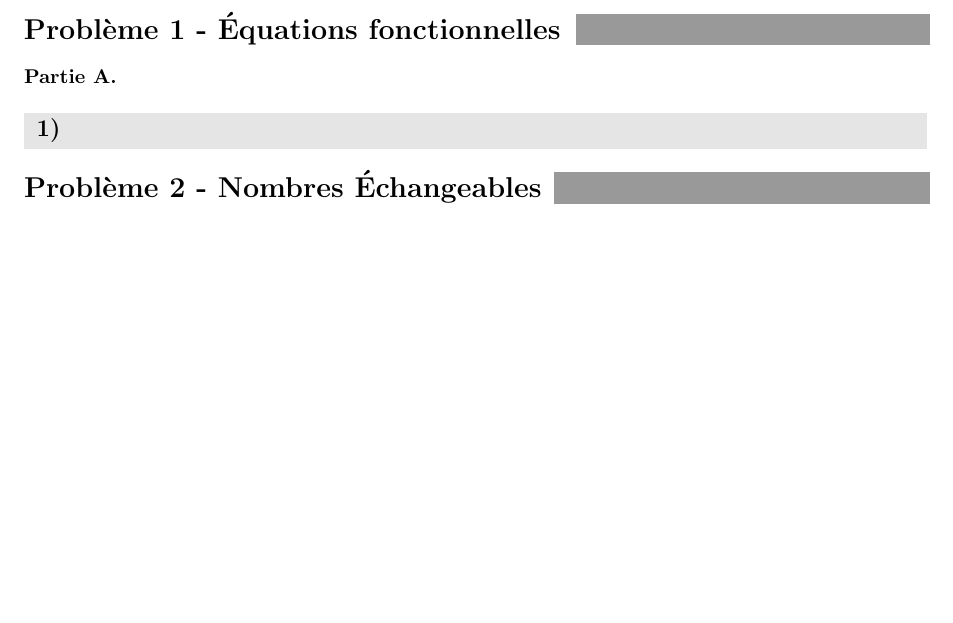
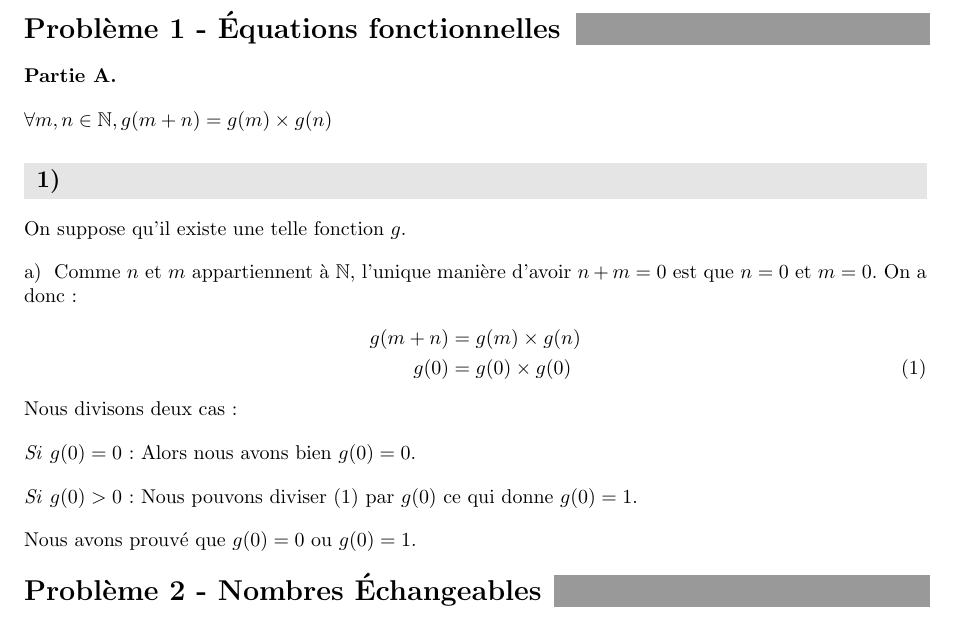
Before and after one commit to PierreGallois/DMs-LLG, a LaTeX problem sheet (DM2-Equations-Fonctionnelles--Nombres-echangeables/DM2.tex): part of page 1 of 2, cut so that both start at the same text, the shorter picture padded with empty space. Compiled offline with pdfLaTeX.

Commit message:
DM2: 1)a)

```diff
--- a/DM2-Equations-Fonctionnelles--Nombres-echangeables/DM2.tex
+++ b/DM2-Equations-Fonctionnelles--Nombres-echangeables/DM2.tex
@@ -16,7 +16,25 @@
 \problem*{1}{Équations fonctionnelles}
 \textbf{Partie A.}
 
+$\forall m, n \in \mathbb{N}, g(m + n) = g(m) \times g(n)$
 \subproblem
+On suppose qu'il existe une telle fonction $g$.
+\question
+Comme $n$ et $m$ appartiennent à $\mathbb{N}$, l'unique manière d'avoir $n + m = 0$ est que $n = 0$ et $m = 0$.
+On a donc :
+\begin{align}
+	g(m + n) &= g(m) \times g(n) \notag \\
+	g(0) &= g(0) \times g(0) \label{eq:g0=g0xg0}
+\end{align}
+Nous divisons deux cas :
+
+\textit{Si} $g(0) = 0$ :
+Alors nous avons bien $g(0) = 0$.
+
+\textit{Si} $g(0) > 0$ :
+Nous pouvons diviser \eqref{eq:g0=g0xg0} par $g(0)$ ce qui donne $g(0) = 1$.
+
+Nous avons prouvé que $g(0) = 0$ ou $g(0) = 1$.
 
 
 %%%%%%%%%%%%%%%%%%%%%%%%%%%
```
Also changed, not shown: DM2-Equations-Fonctionnelles--Nombres-echangeables/DM2.pdf.
